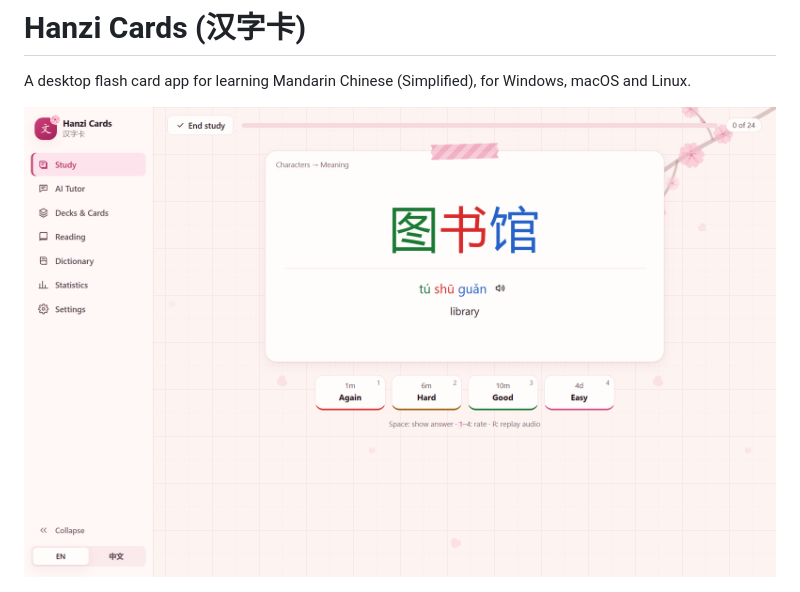
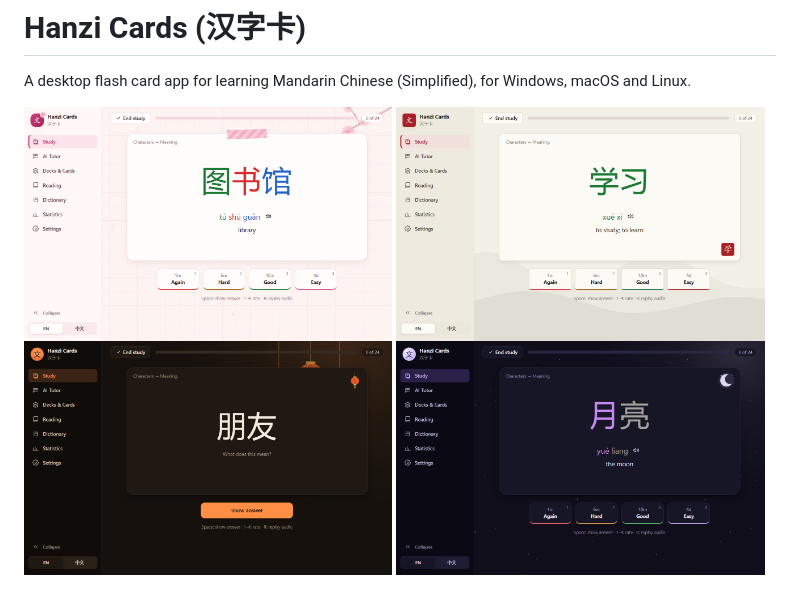
Before and after one commit to wjhdfnmf/hanzi-cards, a Markdown page: README.md, the part around the change. Rendered like a GitHub page; pictures changed too: docs/images/study-ink.png (added), docs/images/study-lantern.png (added), docs/images/study-moon.png (added).

Commit message:
README: four smaller study screenshots in different themes
Co-Authored-By: Claude Fable 5.2 <noreply@anthropic.com>

```diff
--- a/README.md
+++ b/README.md
@@ -2,7 +2,12 @@
 
 A desktop flash card app for learning Mandarin Chinese (Simplified), for Windows, macOS and Linux.
 
-![Studying a card in the Sakura theme: the characters coloured by tone, pinyin, meaning and the four answer buttons](docs/images/study.png)
+<p>
+  <img src="docs/images/study-sakura.png" width="49%" alt="A card's answer in the Sakura theme: characters coloured by tone, pinyin, meaning and the four answer buttons">
+  <img src="docs/images/study-ink.png" width="49%" alt="The same in the Ink &amp; paper theme">
+  <img src="docs/images/study-lantern.png" width="49%" alt="A card's question in the Lantern theme">
+  <img src="docs/images/study-moon.png" width="49%" alt="A card's answer in the Moon Night theme">
+</p>
 
 ![The Statistics page: what the figures mean in a few sentences, headline numbers, and time studied by day](docs/images/statistics.png)
 
```
